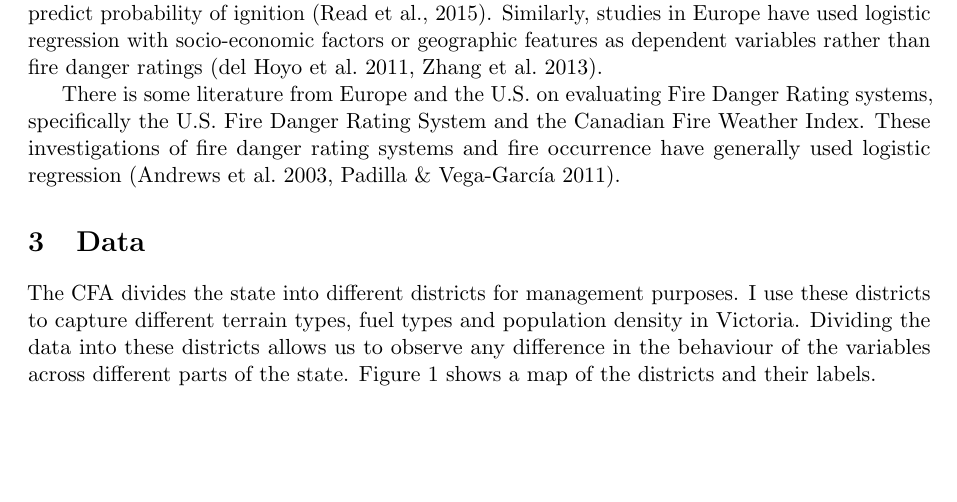
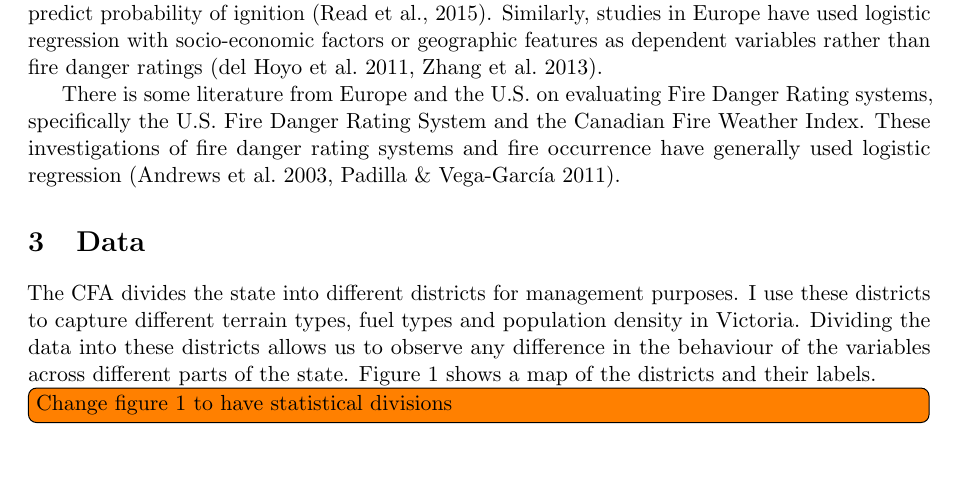
Before and after one commit to ellesaber/bushfire, a LaTeX paper (paper.tex): part of page 3 of 31, cut so that both start at the same text. Compiled offline with pdfLaTeX.

Commit message:
plotting code

```diff
--- a/paper.tex
+++ b/paper.tex
@@ -126,6 +126,8 @@ The CFA divides the state into different districts for management purposes. I us
   \caption{Country Fire Authority Districts}
   \label{fig:dist}
 \end{figure}
+
+\todo[inline]{Change figure \ref{fig:dist} to have statistical divisions}
 
 \subsection{Explanatory Variables}
 
```
Also changed, not shown: 1 other file.
